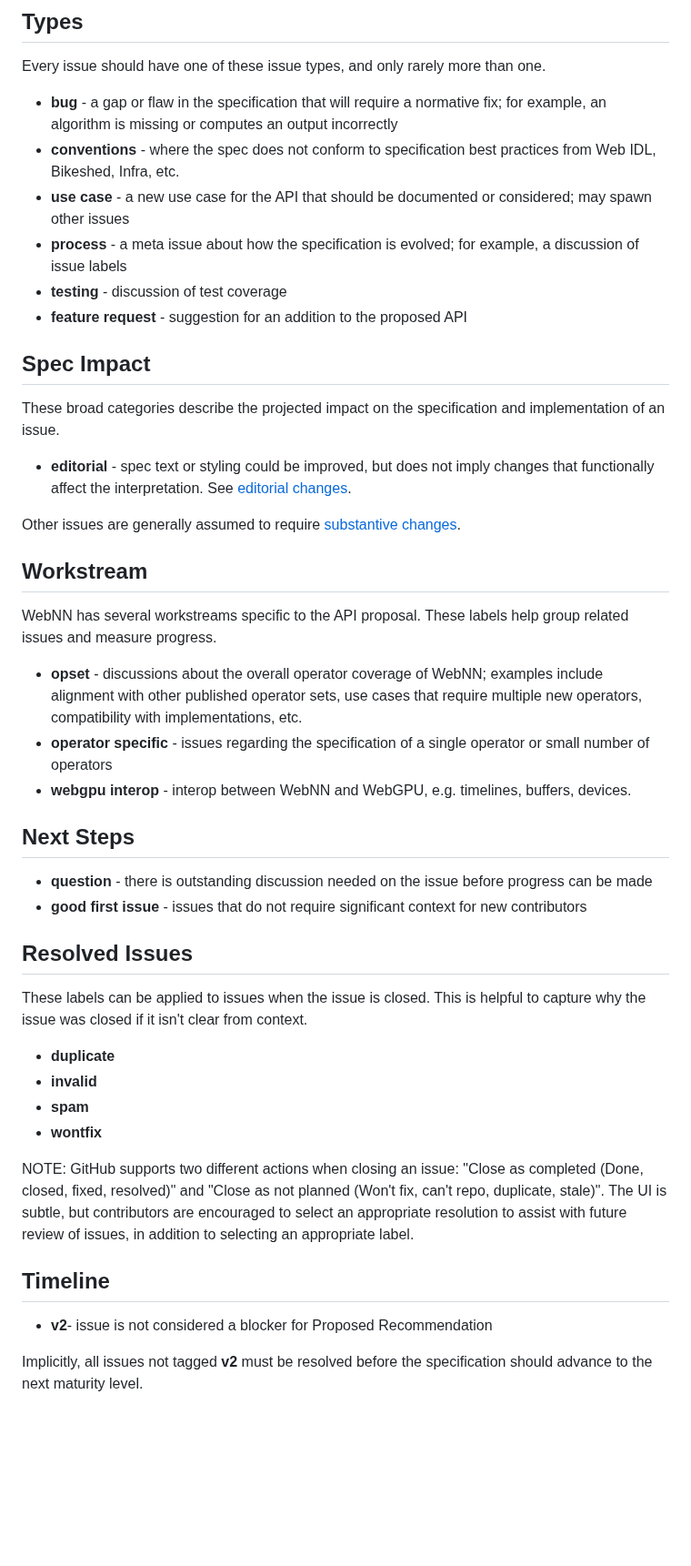
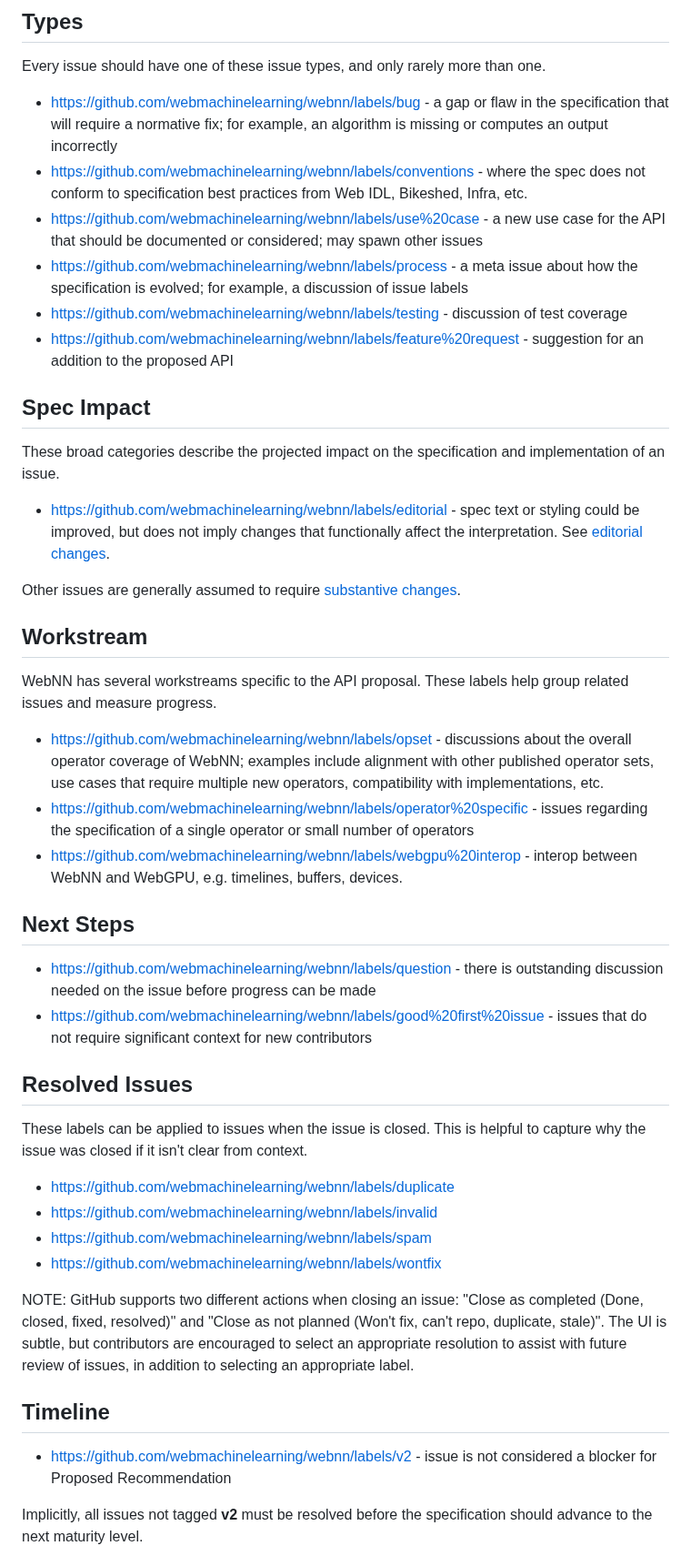
Before and after one commit to webmachinelearning/webnn, a Markdown page: docs/IssueTriage.md, the part around one of its changes. Shown at 91% size. Rendered like a GitHub page; blank space fills up the shorter version.

Commit message:
Update Triage Guidance (#568)
Introduces label links to:
- Help readers get to issues directly
- Add visual cues (links render as colorful pills)

```diff
--- a/docs/IssueTriage.md
+++ b/docs/IssueTriage.md
@@ -15,19 +15,19 @@ The working group chairs and spec editors should regularly review bugs and ensur
 
 Every issue should have one of these issue types, and only rarely more than one.
 
-- **bug** - a gap or flaw in the specification that will require a normative fix; for example, an algorithm is missing or computes an output incorrectly
-- **conventions** - where the spec does not conform to specification best practices from Web IDL, Bikeshed, Infra, etc.
-- **use case** - a new use case for the API that should be documented or considered; may spawn other issues
-- **process** - a meta issue about how the specification is evolved; for example, a discussion of issue labels
-- **testing** - discussion of test coverage
-- **feature request** - suggestion for an addition to the proposed API
+- https://github.com/webmachinelearning/webnn/labels/bug - a gap or flaw in the specification that will require a normative fix; for example, an algorithm is missing or computes an output incorrectly
+- https://github.com/webmachinelearning/webnn/labels/conventions - where the spec does not conform to specification best practices from Web IDL, Bikeshed, Infra, etc.
+- https://github.com/webmachinelearning/webnn/labels/use%20case - a new use case for the API that should be documented or considered; may spawn other issues
+- https://github.com/webmachinelearning/webnn/labels/process - a meta issue about how the specification is evolved; for example, a discussion of issue labels
+- https://github.com/webmachinelearning/webnn/labels/testing - discussion of test coverage
+- https://github.com/webmachinelearning/webnn/labels/feature%20request - suggestion for an addition to the proposed API
 
 
 ## Spec Impact
 
 These broad categories describe the projected impact on the specification and implementation of an issue.
 
-- **editorial** - spec text or styling could be improved, but does not imply changes that functionally affect the interpretation. See [editorial changes](https://www.w3.org/2023/Process-20231103/#editorial-change).
+- https://github.com/webmachinelearning/webnn/labels/editorial - spec text or styling could be improved, but does not imply changes that functionally affect the interpretation. See [editorial changes](https://www.w3.org/2023/Process-20231103/#editorial-change).
 
 Other issues are generally assumed to require [substantive changes](https://www.w3.org/2023/Process-20231103/#substantive-change).
 
@@ -36,32 +36,32 @@ Other issues are generally assumed to require [substantive changes](https://www.
 
 WebNN has several workstreams specific to the API proposal. These labels help group related issues and measure progress.
 
-- **opset** - discussions about the overall operator coverage of WebNN; examples include alignment with other published operator sets, use cases that require multiple new operators, compatibility with implementations, etc.
-- **operator specific** - issues regarding the specification of a single operator or small number of operators
-- **webgpu interop** - interop between WebNN and WebGPU, e.g. timelines, buffers, devices.
+- https://github.com/webmachinelearning/webnn/labels/opset - discussions about the overall operator coverage of WebNN; examples include alignment with other published operator sets, use cases that require multiple new operators, compatibility with implementations, etc.
+- https://github.com/webmachinelearning/webnn/labels/operator%20specific - issues regarding the specification of a single operator or small number of operators
+- https://github.com/webmachinelearning/webnn/labels/webgpu%20interop - interop between WebNN and WebGPU, e.g. timelines, buffers, devices.
 
 
 ## Next Steps
 
-- **question** - there is outstanding discussion needed on the issue before progress can be made
-- **good first issue** - issues that do not require significant context for new contributors
+- https://github.com/webmachinelearning/webnn/labels/question - there is outstanding discussion needed on the issue before progress can be made
+- https://github.com/webmachinelearning/webnn/labels/good%20first%20issue - issues that do not require significant context for new contributors
 
 
 ## Resolved Issues
 
 These labels can be applied to issues when the issue is closed. This is helpful to capture why the issue was closed if it isn't clear from context.
 
-- **duplicate**
-- **invalid**
-- **spam**
-- **wontfix**
+- https://github.com/webmachinelearning/webnn/labels/duplicate
+- https://github.com/webmachinelearning/webnn/labels/invalid
+- https://github.com/webmachinelearning/webnn/labels/spam
+- https://github.com/webmachinelearning/webnn/labels/wontfix
 
 NOTE: GitHub supports two different actions when closing an issue: "Close as completed (Done, closed, fixed, resolved)" and "Close as not planned (Won't fix, can't repo, duplicate, stale)". The UI is subtle, but contributors are encouraged to select an appropriate resolution to assist with future review of issues, in addition to selecting an appropriate label.
 
 
 ## Timeline
 
-- **v2**- issue is not considered a blocker for Proposed Recommendation
+- https://github.com/webmachinelearning/webnn/labels/v2 - issue is not considered a blocker for Proposed Recommendation
 
 Implicitly, all issues not tagged **v2** must be resolved before the specification should advance to the next maturity level.
 
```
Also changed, not shown: other parts of docs/IssueTriage.md (+10 -10 lines).
